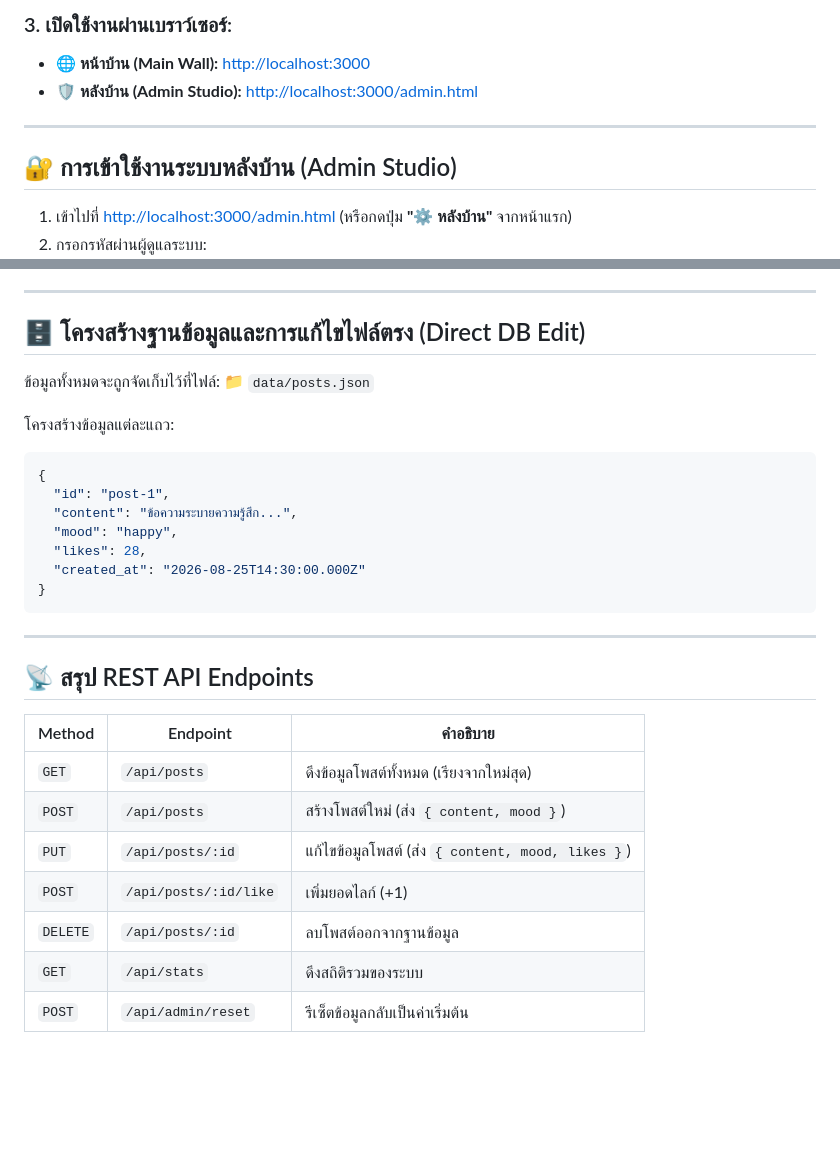
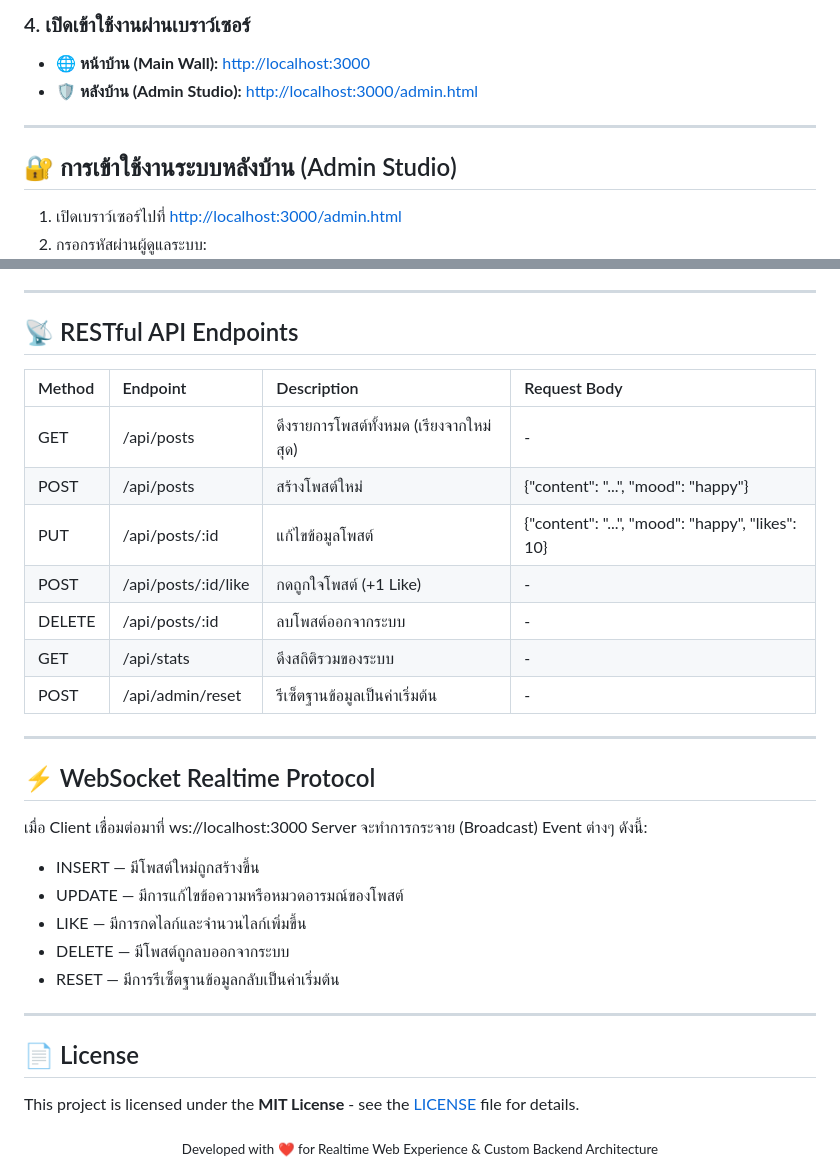
Before and after one commit to forQodeding/moodwall, a Markdown page: README.md, 2 parts joined by grey strips. Rendered like a GitHub page; blank space fills up the shorter version.

````diff
--- a/README.md
+++ b/README.md
@@ -36,11 +121,11 @@ npm start
 
-### 3. เปิดใช้งานผ่านเบราว์เซอร์:
-* 🌐 **หน้าบ้าน (Main Wall):** [http://localhost:3000](http://localhost:3000)
-* 🛡️ **หลังบ้าน (Admin Studio):** [http://localhost:3000/admin.html](http://localhost:3000/admin.html)
+### 4. เปิดเข้าใช้งานผ่านเบราว์เซอร์
+- 🌐 **หน้าบ้าน (Main Wall):** [http://localhost:3000](http://localhost:3000)
+- 🛡️ **หลังบ้าน (Admin Studio):** [http://localhost:3000/admin.html](http://localhost:3000/admin.html)
 
 ---
 
 ## 🔐 การเข้าใช้งานระบบหลังบ้าน (Admin Studio)
 
-1. เข้าไปที่ [http://localhost:3000/admin.html](http://localhost:3000/admin.html) (หรือกดปุ่ม **"⚙️ หลังบ้าน"** จากหน้าแรก)
+1. เปิดเบราว์เซอร์ไปที่ [http://localhost:3000/admin.html](http://localhost:3000/admin.html)
 2. กรอกรหัสผ่านผู้ดูแลระบบ:
@@ -54,32 +134,36 @@ npm start
 
 ---
 
-## 🗄️ โครงสร้างฐานข้อมูลและการแก้ไขไฟล์ตรง (Direct DB Edit)
+## 📡 RESTful API Endpoints
 
-ข้อมูลทั้งหมดจะถูกจัดเก็บไว้ที่ไฟล์:
-📁 `data/posts.json`
-
-โครงสร้างข้อมูลแต่ละแถว:
-```json
-{
-  "id": "post-1",
-  "content": "ข้อความระบายความรู้สึก...",
-  "mood": "happy",
-  "likes": 28,
-  "created_at": "2026-08-25T14:30:00.000Z"
-}
-```
+| Method | Endpoint | Description | Request Body |
+|:---|:---|:---|:---|
+| GET | /api/posts | ดึงรายการโพสต์ทั้งหมด (เรียงจากใหม่สุด) | - |
+| POST | /api/posts | สร้างโพสต์ใหม่ | {"content": "...", "mood": "happy"} |
+| PUT | /api/posts/:id | แก้ไขข้อมูลโพสต์ | {"content": "...", "mood": "happy", "likes": 10} |
+| POST | /api/posts/:id/like | กดถูกใจโพสต์ (+1 Like) | - |
+| DELETE | /api/posts/:id | ลบโพสต์ออกจากระบบ | - |
+| GET | /api/stats | ดึงสถิติรวมของระบบ | - |
+| POST | /api/admin/reset | รีเซ็ตฐานข้อมูลเป็นค่าเริ่มต้น | - |
 
 ---
 
-## 📡 สรุป REST API Endpoints
+## ⚡ WebSocket Realtime Protocol
 
-| Method | Endpoint | คำอธิบาย |
-|---|---|---|
-| `GET` | `/api/posts` | ดึงข้อมูลโพสต์ทั้งหมด (เรียงจากใหม่สุด) |
-| `POST` | `/api/posts` | สร้างโพสต์ใหม่ (ส่ง `{ content, mood }`) |
-| `PUT` | `/api/posts/:id` | แก้ไขข้อมูลโพสต์ (ส่ง `{ content, mood, likes }`) |
-| `POST` | `/api/posts/:id/like` | เพิ่มยอดไลก์ (+1) |
-| `DELETE` | `/api/posts/:id` | ลบโพสต์ออกจากฐานข้อมูล |
-| `GET` | `/api/stats` | ดึงสถิติรวมของระบบ |
-| `POST` | `/api/admin/reset` | รีเซ็ตข้อมูลกลับเป็นค่าเริ่มต้น |
+เมื่อ Client เชื่อมต่อมาที่ ws://localhost:3000 Server จะทำการกระจาย (Broadcast) Event ต่างๆ ดังนี้:
+
+- INSERT — มีโพสต์ใหม่ถูกสร้างขึ้น
+- UPDATE — มีการแก้ไขข้อความหรือหมวดอารมณ์ของโพสต์
+- LIKE — มีการกดไลก์และจำนวนไลก์เพิ่มขึ้น
+- DELETE — มีโพสต์ถูกลบออกจากระบบ
+- RESET — มีการรีเซ็ตฐานข้อมูลกลับเป็นค่าเริ่มต้น
+
+---
+
+## 📄 License
+
+This project is licensed under the **MIT License** - see the [LICENSE](LICENSE) file for details.
+
+<div align="center">
+  <sub>Developed with ❤️ for Realtime Web Experience & Custom Backend Architecture</sub>
+</div>
````
Also changed, not shown: other parts of README.md (+107 -27 lines).
